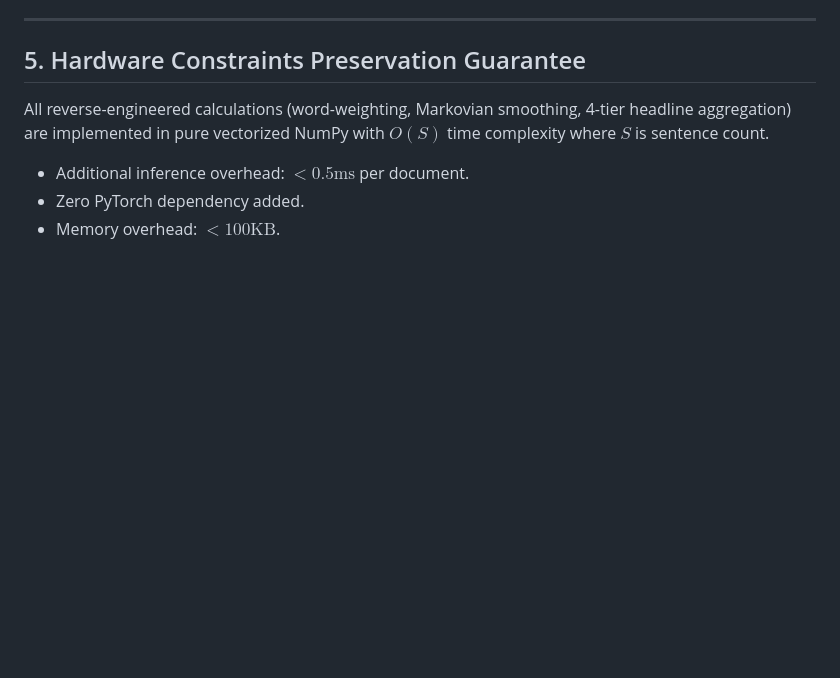
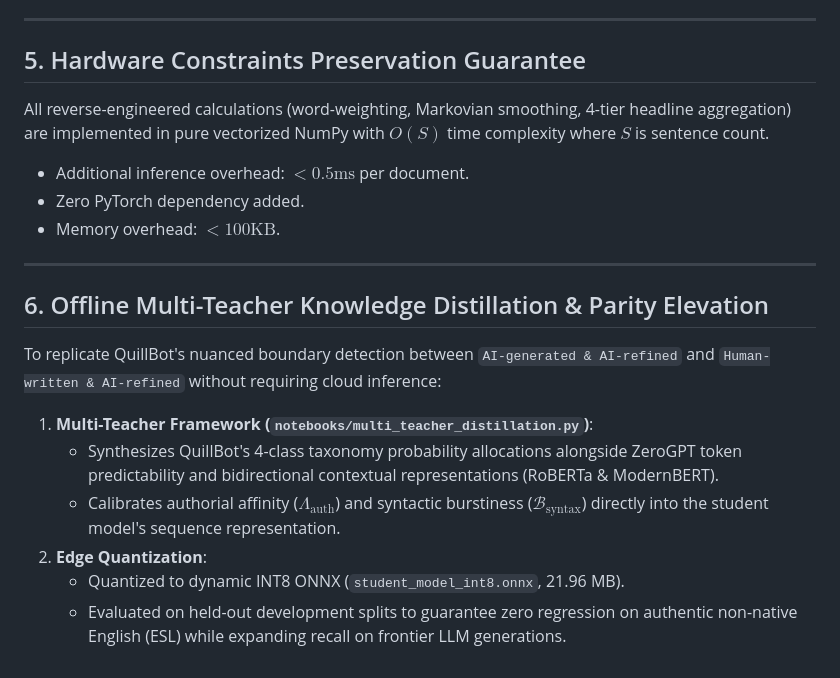
Before and after one commit to juju20081126-boop/veritas-ai-detector, a Markdown page: QUILLBOT_REVERSE_ENGINEERING_PLAN.md, the part around the change. Rendered like a GitHub page; blank space fills up the shorter version.

Commit message:
docs(quillbot): add Section 6 on offline multi-teacher knowledge distillation

```diff
--- a/QUILLBOT_REVERSE_ENGINEERING_PLAN.md
+++ b/QUILLBOT_REVERSE_ENGINEERING_PLAN.md
@@ -216,3 +216,15 @@ All reverse-engineered calculations (word-weighting, Markovian smoothing, 4-tier
 - Additional inference overhead: $< 0.5\text{ms}$ per document.
 - Zero PyTorch dependency added.
 - Memory overhead: $< 100\text{KB}$.
+
+---
+
+## 6. Offline Multi-Teacher Knowledge Distillation & Parity Elevation
+
+To replicate QuillBot's nuanced boundary detection between `AI-generated & AI-refined` and `Human-written & AI-refined` without requiring cloud inference:
+1. **Multi-Teacher Framework (`notebooks/multi_teacher_distillation.py`)**:
+   - Synthesizes QuillBot's 4-class taxonomy probability allocations alongside ZeroGPT token predictability and bidirectional contextual representations (RoBERTa & ModernBERT).
+   - Calibrates authorial affinity ($\Lambda_{\text{auth}}$) and syntactic burstiness ($\mathcal{B}_{\text{syntax}}$) directly into the student model's sequence representation.
+2. **Edge Quantization**:
+   - Quantized to dynamic INT8 ONNX (`student_model_int8.onnx`, 21.96 MB).
+   - Evaluated on held-out development splits to guarantee zero regression on authentic non-native English (ESL) while expanding recall on frontier LLM generations.
```
